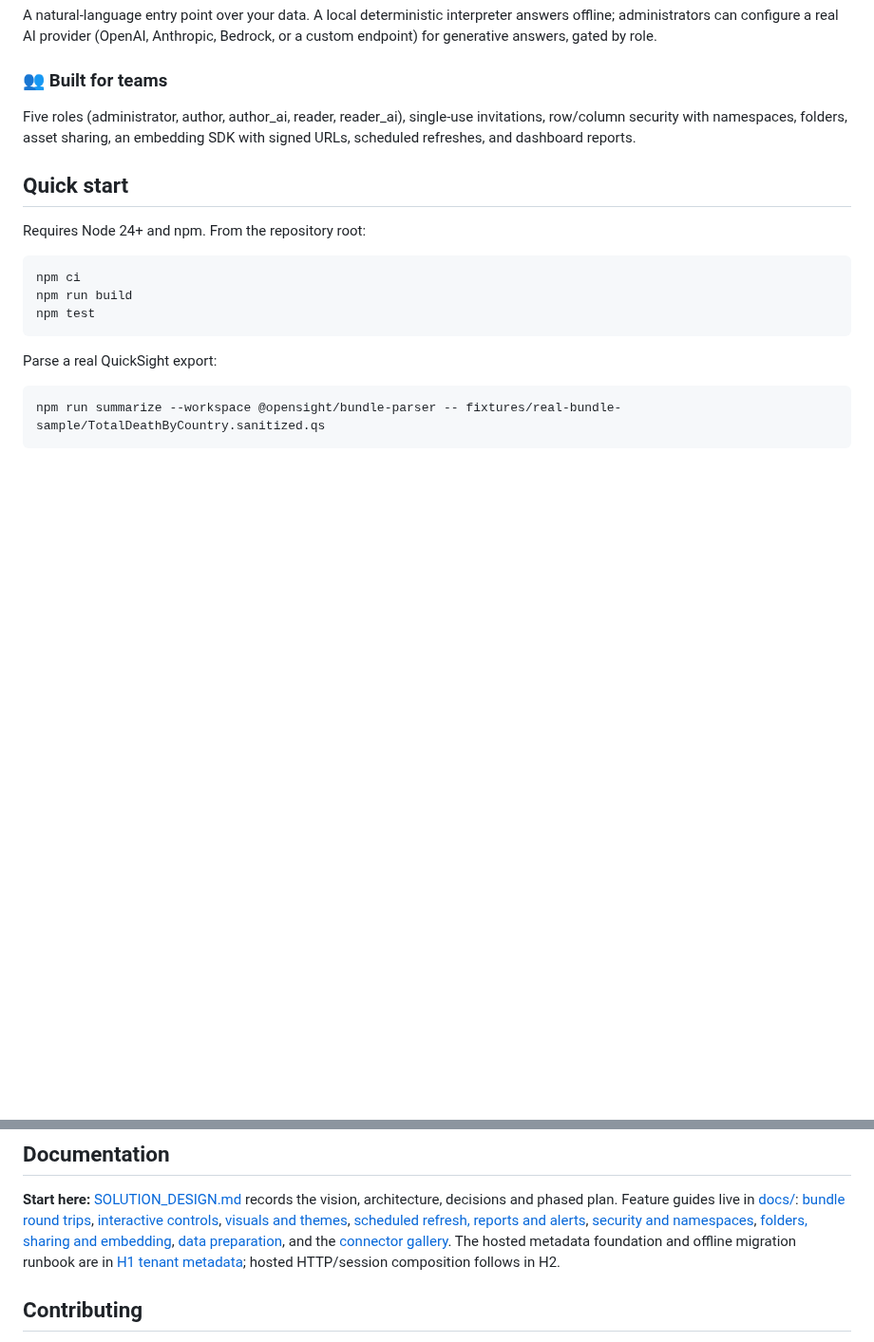
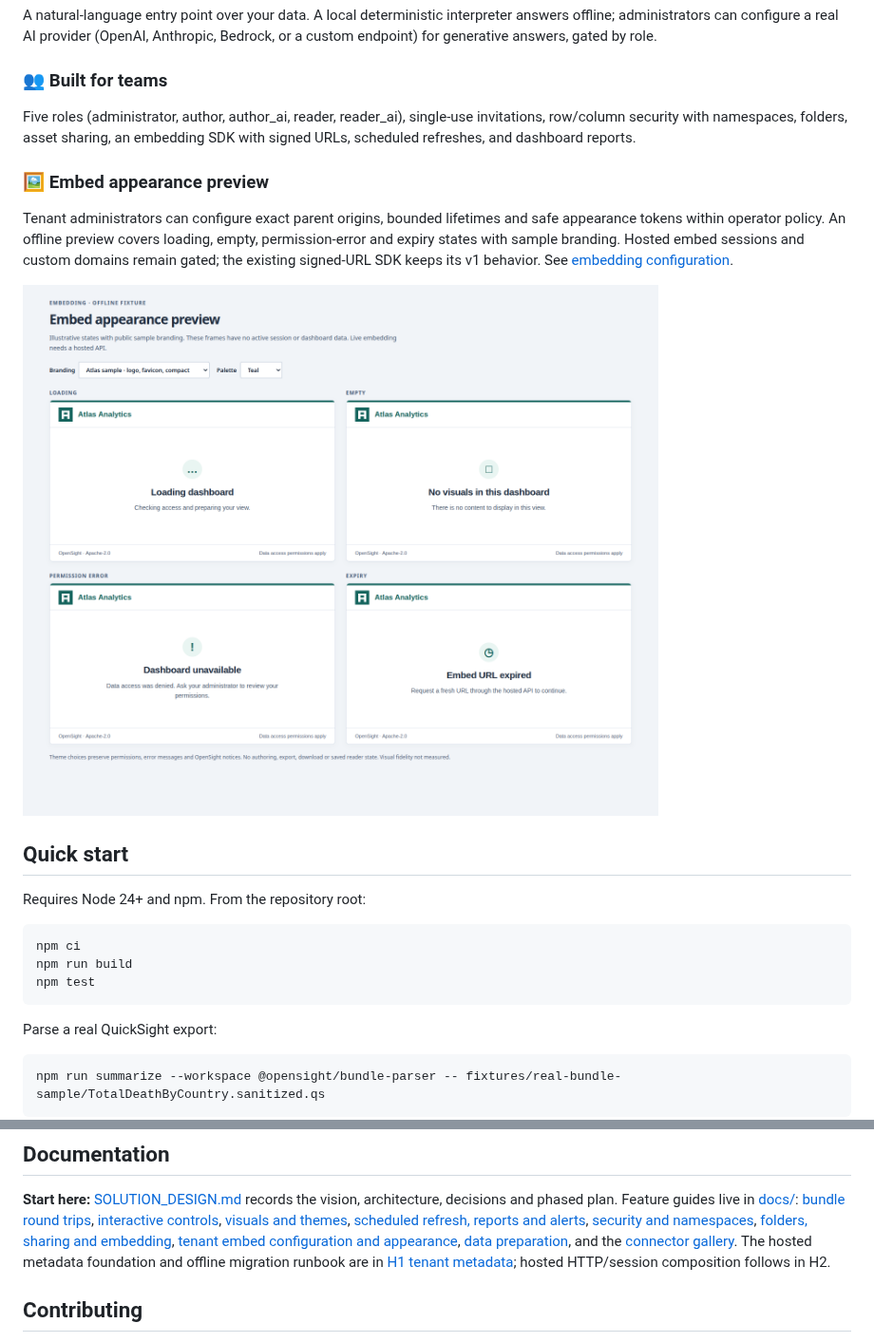
Before and after one commit to tomesposito/opensight, a Markdown page: README.md, 2 parts joined by grey strips. Shown at 95% size. Drawn GitHub-style; pictures changed too: docs/images/embed-preview.png (added); blank space fills up the shorter version.

Commit message:
H5 (#25): shared embed states and offline branding preview

```diff
--- a/README.md
+++ b/README.md
@@ -64,6 +64,16 @@ Five roles (administrator, author, author_ai, reader, reader_ai), single-use
 invitations, row/column security with namespaces, folders, asset sharing, an
 embedding SDK with signed URLs, scheduled refreshes, and dashboard reports.
 
+### 🖼️ Embed appearance preview
+
+Tenant administrators can configure exact parent origins, bounded lifetimes and
+safe appearance tokens within operator policy. An offline preview covers loading,
+empty, permission-error and expiry states with sample branding. Hosted embed
+sessions and custom domains remain gated; the existing signed-URL SDK keeps its
+v1 behavior. See [embedding configuration](docs/embedding-config.md).
+
+![Offline embed appearance fixture showing four states with synthetic Atlas branding](docs/images/embed-preview.png)
+
 ## Quick start
 
 Requires Node 24+ and npm. From the repository root:
@@ -123,6 +133,7 @@ architecture, decisions and phased plan. Feature guides live in
 [scheduled refresh, reports and alerts](docs/scheduled-refresh-reports-alerts.md),
 [security and namespaces](docs/security-namespaces.md),
 [folders, sharing and embedding](docs/folders-sharing-embedding.md),
+[tenant embed configuration and appearance](docs/embedding-config.md),
 [data preparation](docs/data-prep.md), and the
 [connector gallery](docs/connector-gallery.md). The hosted metadata foundation and
 offline migration runbook are in [H1 tenant metadata](docs/h1-tenant-metadata.md);
```
Also changed, not shown: docs/embedding-config.md (+21 -0 lines), 11 other files.
